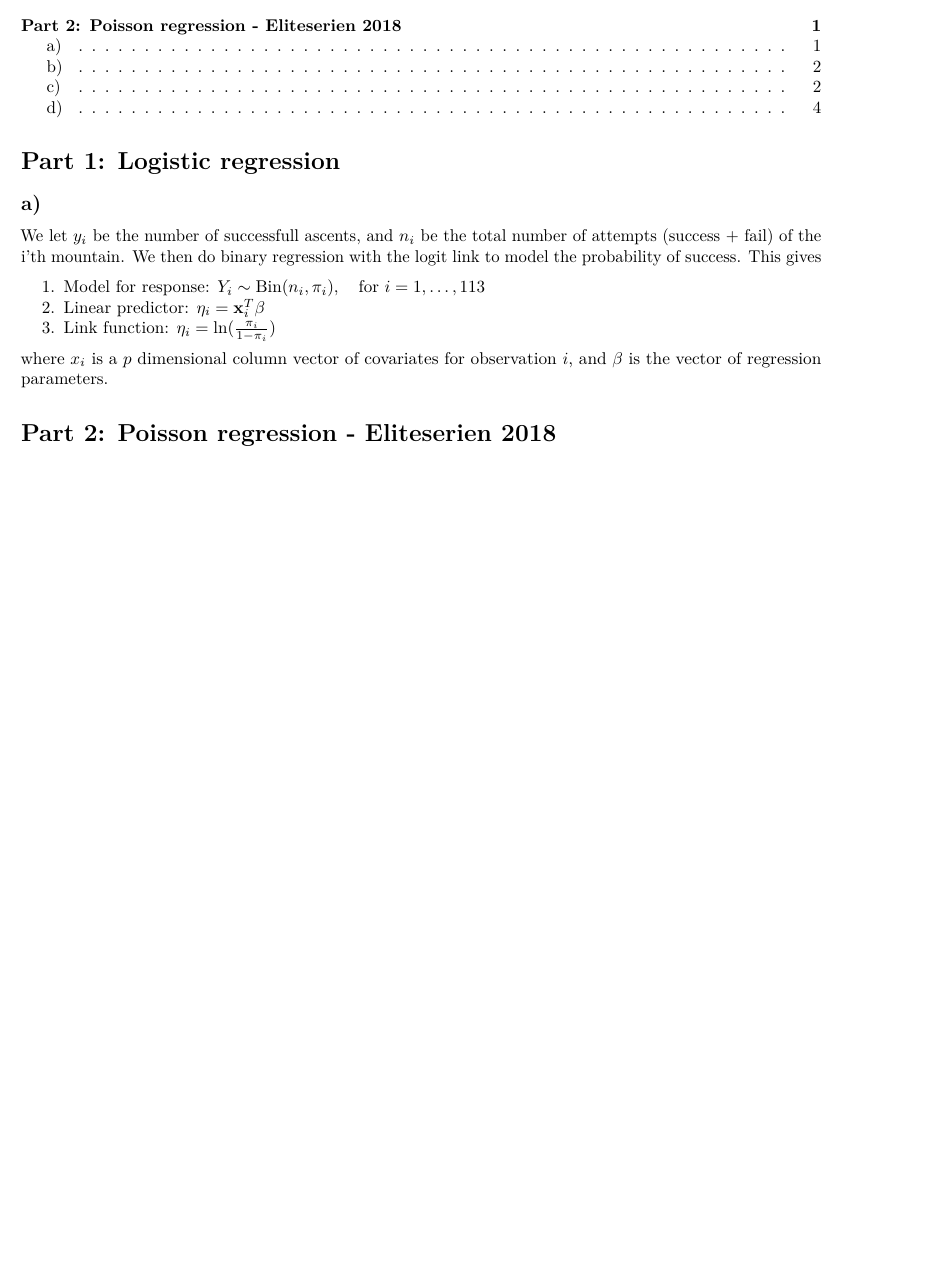
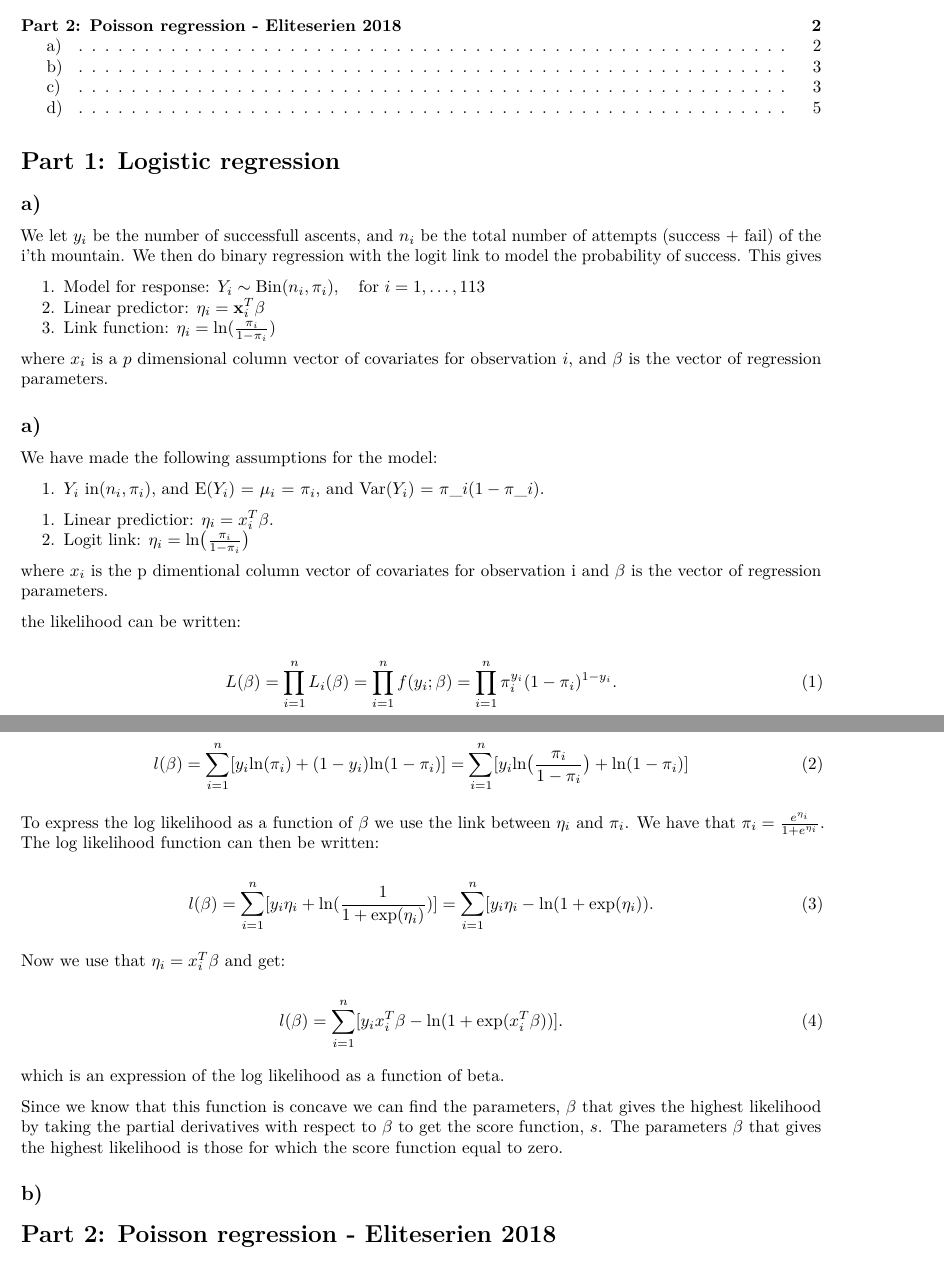
Before and after one commit to henrisli/Comp-ex-2-GLM, an R Markdown document (Comp ex 2/Comp ex 2.Rmd): part of page 1 of 5 before the commit and two parts of pages 1 and 2 of 6 after it, the two joined at a grey line, cut so that both start at the same text, the shorter picture padded with empty space. Rendered offline with R 4.5, knitr and Pandoc, then LaTeX, with nearby package versions; some code elsewhere in the file could not run offline.

Commit message:
lagt til 1a

```diff
--- a/Comp ex 2/Comp ex 2.Rmd
+++ b/Comp ex 2/Comp ex 2.Rmd
@@ -31,6 +31,55 @@ We let $y_i$ be the number of successfull ascents, and $n_i$ be the total number
 3. Link function: $\eta_i = \ln(\frac{\pi_i}{1-\pi_i})$
 
 where $x_i$ is a $p$ dimensional column vector of covariates for observation $i$, and $\beta$ is the vector of regression parameters.
+
+
+## a)
+
+
+We have made the following assumptions for the model:
+
+1. $Y_i$ \tilde bin($n_i,\pi_i$), and E($Y_i$) = $\mu_i$ = $\pi_i$, and Var($Y_i$) = \pi_i(1-\pi_i).
+2. Linear predictior: $\eta_i = x_i^T\beta$.
+3. Logit link: $\eta_i = \text{ln}\big(\frac{\pi_i}{1-\pi_i}\big)$
+
+where **$x_i$** is the p dimentional column vector of covariates for observation i and **$\beta$** is the vector of regression parameters.
+
+the likelihood can be written:
+
+\begin{equation}
+L(\beta)= \prod_{i=1}^n L_i(\beta) = \prod_{i=1}^n f(y_i;\beta) = \prod_{i=1}^n\pi_i^{y_i}(1-\pi_i)^{1-y_i}.
+\end{equation}
+
+if we take the logarithm, we get the log likelihood function:
+
+\begin{equation}
+l(\beta) = \sum_{i=1}^n [y_i \text{ln}(\pi_i)+(1-y_i)\text{ln}(1-\pi_i)]
+ = \sum_{i=1}^n [y_i \text{ln}\big(\frac{\pi_i}{1-\pi_i}\big)+\text{ln}(1-\pi_i)]
+\end{equation}
+
+To express the log likelihood as a function of $\beta$ we use the link between $\eta_i$ and $\pi_i$. We have that $\pi_i = \frac{e^{\eta_i}}{1+e^{\eta_i}}$. The log likelihood function can then be written:
+
+
+\begin{equation}
+l(\beta) = \sum_{i=1}^n[y_i\eta_i+\text{ln}(\frac{1}{1+\text{exp}(\eta_i)})]
+=  \sum_{i=1}^n[y_i\eta_i-\text{ln}(1+\text{exp}(\eta_i)).
+\end{equation}
+
+
+Now we use that $\eta_i = x_i^T\beta$ and get:
+
+\begin{equation}
+l(\beta)=\sum_{i=1}^n[y_ix_i^T \beta - \text{ln} (1+\exp(x_i^T\beta))].
+\end{equation}
+
+which is an expression of the log likelihood as a function of beta.
+
+Since we know that this function is concave we can find the parameters, $\beta$ that gives the highest likelihood by taking the partial derivatives with respect to $\beta$ to get the score function, $s$. The parameters $\beta$ that gives the highest likelihood is those for which the score function equal to zero.
+
+
+## b)
+
+
 
 # Part 2: Poisson regression - Eliteserien 2018
 
```
